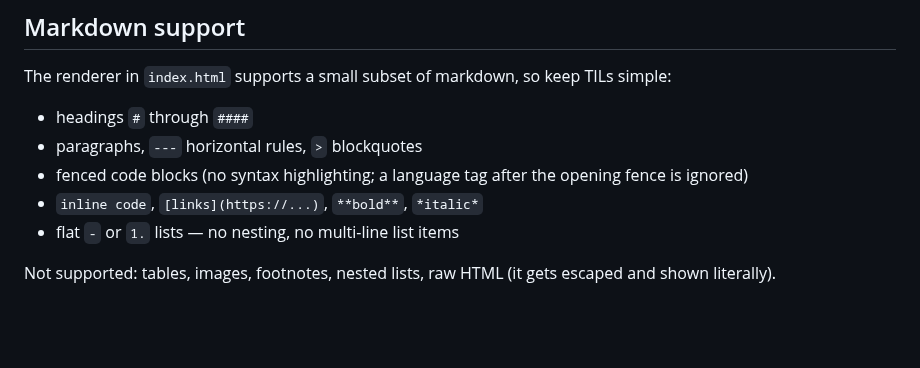
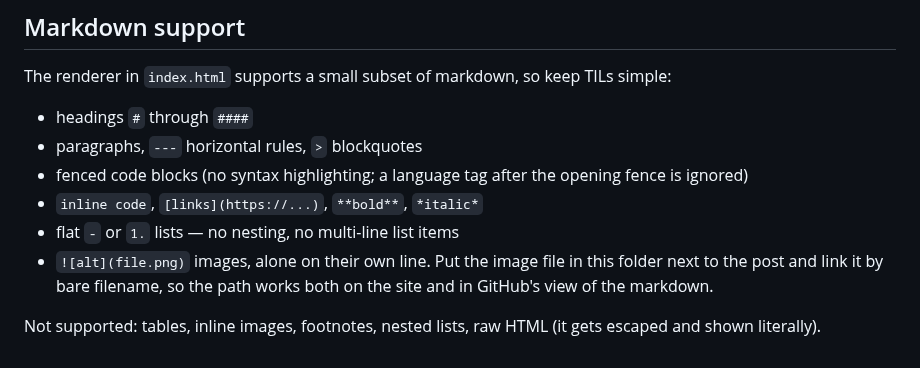
Before and after one commit to rjayasin/rjayasin.github.io, a Markdown page: til/README.md, the part around the change. Rendered like a GitHub page; blank space fills up the shorter version.

Commit message:
til: show the rtr screenshot in the freeze post (#242)

```diff
--- a/til/README.md
+++ b/til/README.md
@@ -61,6 +61,9 @@ TILs simple:
   opening fence is ignored)
 - `inline code`, `[links](https://...)`, `**bold**`, `*italic*`
 - flat `-` or `1.` lists — no nesting, no multi-line list items
+- `![alt](file.png)` images, alone on their own line. Put the image file in
+  this folder next to the post and link it by bare filename, so the path
+  works both on the site and in GitHub's view of the markdown.
 
-Not supported: tables, images, footnotes, nested lists, raw HTML (it gets
+Not supported: tables, inline images, footnotes, nested lists, raw HTML (it gets
 escaped and shown literally).
```
Also changed, not shown: til/freeze-terminal-screenshots.md (+2 -1 lines), til/freeze-terminal-screenshots.png (added), 1 other file.
